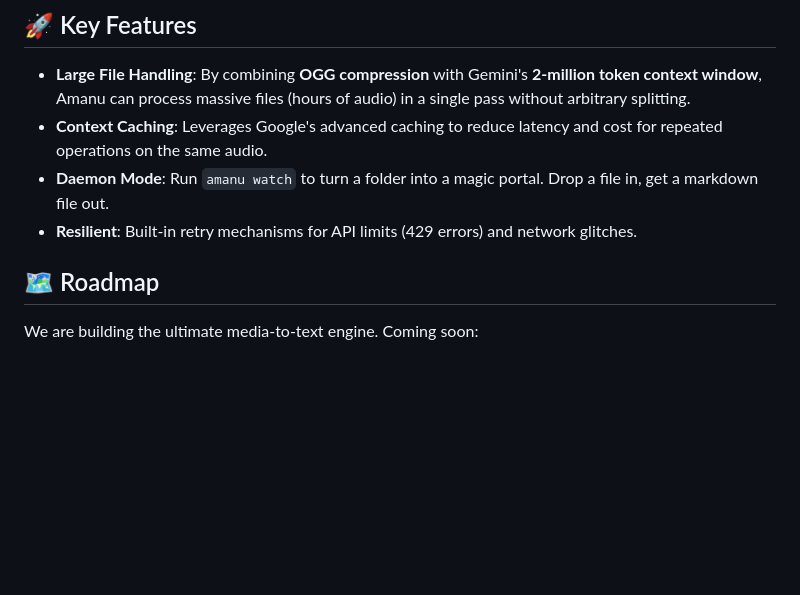
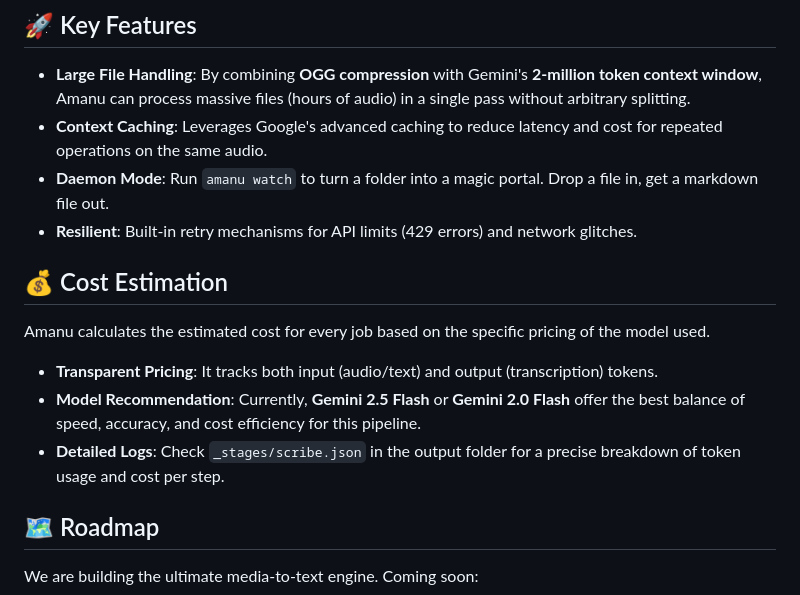
Before and after one commit to jfima/amanu, a Markdown page: README.md, the part around the change. Drawn GitHub-style; blank space fills up the shorter version.

Commit message:
Docs: Add Cost Estimation section and model recommendations

```diff
--- a/README.md
+++ b/README.md
@@ -29,6 +29,13 @@ Amanu operates as a state-based pipeline, treating your audio processing as a mu
 - **Context Caching**: Leverages Google's advanced caching to reduce latency and cost for repeated operations on the same audio.
 - **Daemon Mode**: Run `amanu watch` to turn a folder into a magic portal. Drop a file in, get a markdown file out.
 - **Resilient**: Built-in retry mechanisms for API limits (429 errors) and network glitches.
+
+## 💰 Cost Estimation
+
+Amanu calculates the estimated cost for every job based on the specific pricing of the model used.
+- **Transparent Pricing**: It tracks both input (audio/text) and output (transcription) tokens.
+- **Model Recommendation**: Currently, **Gemini 2.5 Flash** or **Gemini 2.0 Flash** offer the best balance of speed, accuracy, and cost efficiency for this pipeline.
+- **Detailed Logs**: Check `_stages/scribe.json` in the output folder for a precise breakdown of token usage and cost per step.
 
 ## 🗺 Roadmap
 
```
